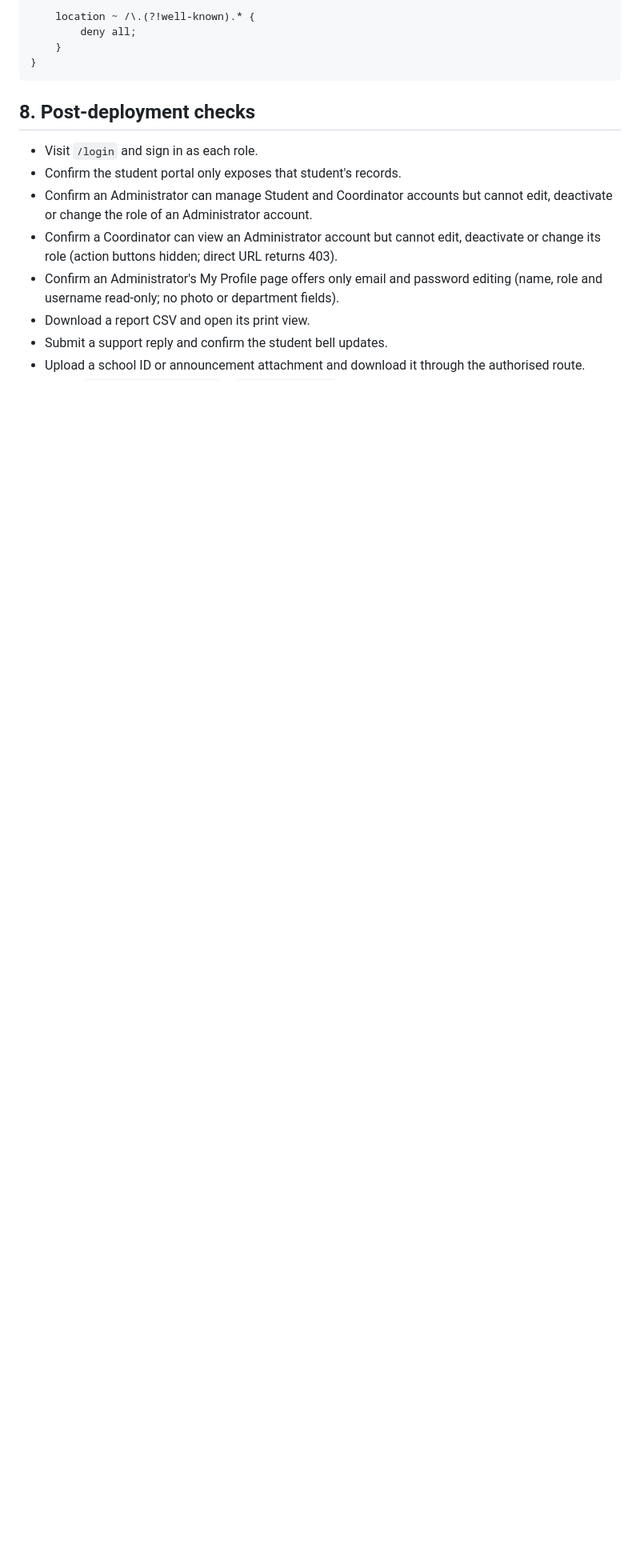
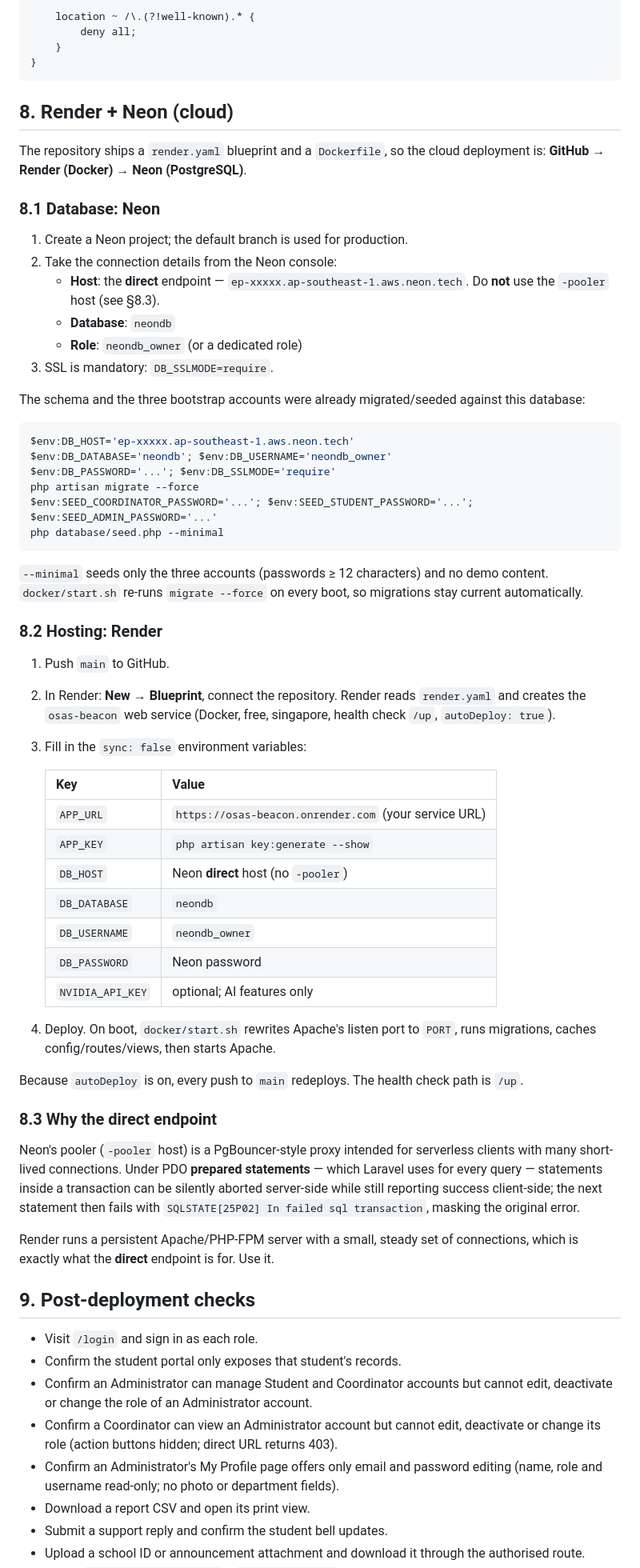
Before and after one commit to natskie101/osas_beacon, a Markdown page: docs/DEPLOYMENT.md, the part around one of its changes. Shown at 80% size. Drawn GitHub-style; blank space fills up the shorter version.

Commit message:
Document Render + Neon deployment and the direct-endpoint requirement

````diff
--- a/docs/DEPLOYMENT.md
+++ b/docs/DEPLOYMENT.md
@@ -158,7 +158,74 @@ server {
 }
 ```
 
-## 8. Post-deployment checks
+## 8. Render + Neon (cloud)
+
+The repository ships a `render.yaml` blueprint and a `Dockerfile`, so the cloud
+deployment is: **GitHub → Render (Docker) → Neon (PostgreSQL)**.
+
+### 8.1 Database: Neon
+
+1. Create a Neon project; the default branch is used for production.
+2. Take the connection details from the Neon console:
+   - **Host**: the **direct** endpoint — `ep-xxxxx.ap-southeast-1.aws.neon.tech`.
+     Do **not** use the `-pooler` host (see §8.3).
+   - **Database**: `neondb`
+   - **Role**: `neondb_owner` (or a dedicated role)
+3. SSL is mandatory: `DB_SSLMODE=require`.
+
+The schema and the three bootstrap accounts were already migrated/seeded
+against this database:
+
+```powershell
+$env:DB_HOST='ep-xxxxx.ap-southeast-1.aws.neon.tech'
+$env:DB_DATABASE='neondb'; $env:DB_USERNAME='neondb_owner'
+$env:DB_PASSWORD='...'; $env:DB_SSLMODE='require'
+php artisan migrate --force
+$env:SEED_COORDINATOR_PASSWORD='...'; $env:SEED_STUDENT_PASSWORD='...'; $env:SEED_ADMIN_PASSWORD='...'
+php database/seed.php --minimal
+```
+
+`--minimal` seeds only the three accounts (passwords ≥ 12 characters) and no
+demo content. `docker/start.sh` re-runs `migrate --force` on every boot, so
+migrations stay current automatically.
+
+### 8.2 Hosting: Render
+
+1. Push `main` to GitHub.
+2. In Render: **New → Blueprint**, connect the repository. Render reads
+   `render.yaml` and creates the `osas-beacon` web service (Docker, free,
+   singapore, health check `/up`, `autoDeploy: true`).
+3. Fill in the `sync: false` environment variables:
+
+   | Key | Value |
+   | --- | --- |
+   | `APP_URL` | `https://osas-beacon.onrender.com` (your service URL) |
+   | `APP_KEY` | `php artisan key:generate --show` |
+   | `DB_HOST` | Neon **direct** host (no `-pooler`) |
+   | `DB_DATABASE` | `neondb` |
+   | `DB_USERNAME` | `neondb_owner` |
+   | `DB_PASSWORD` | Neon password |
+   | `NVIDIA_API_KEY` | optional; AI features only |
+
+4. Deploy. On boot, `docker/start.sh` rewrites Apache's listen port to
+   `PORT`, runs migrations, caches config/routes/views, then starts Apache.
+
+Because `autoDeploy` is on, every push to `main` redeploys. The health check
+path is `/up`.
+
+### 8.3 Why the direct endpoint
+
+Neon's pooler (`-pooler` host) is a PgBouncer-style proxy intended for
+serverless clients with many short-lived connections. Under PDO **prepared
+statements** — which Laravel uses for every query — statements inside a
+transaction can be silently aborted server-side while still reporting success
+client-side; the next statement then fails with
+`SQLSTATE[25P02] In failed sql transaction`, masking the original error.
+
+Render runs a persistent Apache/PHP-FPM server with a small, steady set of
+connections, which is exactly what the **direct** endpoint is for. Use it.
+
+## 9. Post-deployment checks
 
 - Visit `/login` and sign in as each role.
 - Confirm the student portal only exposes that student's records.
````
Also changed, not shown: other parts of docs/DEPLOYMENT.md (+7 -1 lines).
